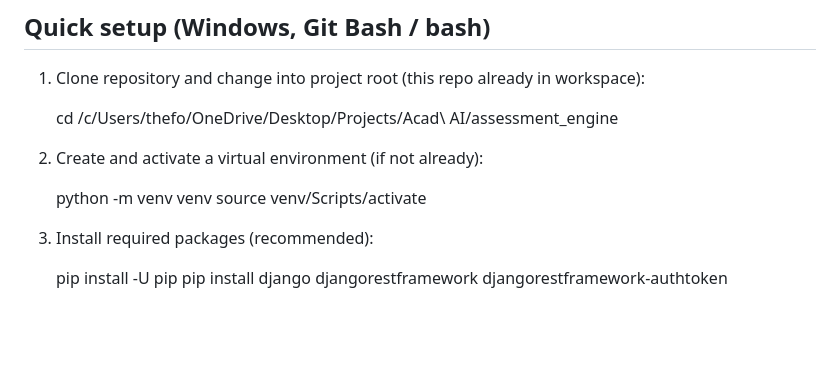
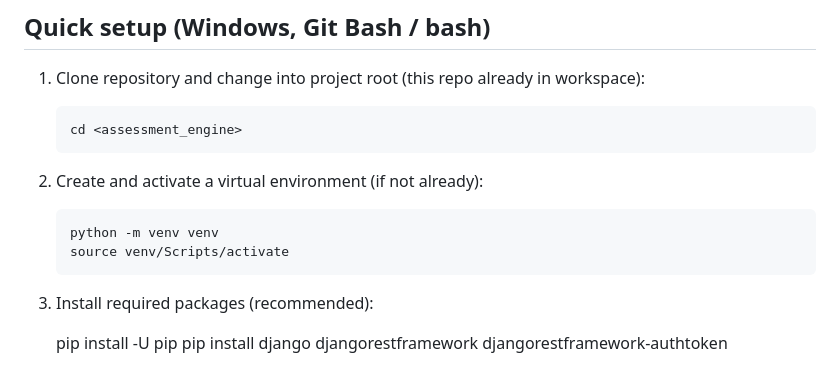
Before and after one commit to No-bodyq/ACAD-AI-test, a Markdown page: README.md, the part around the change. Rendered like a GitHub page; blank space fills up the shorter version.

````diff
--- a/README.md
+++ b/README.md
@@ -6,12 +6,16 @@ This repository contains a Django + DRF mini assessment engine used for backend
 
 1. Clone repository and change into project root (this repo already in workspace):
 
-   cd /c/Users/thefo/OneDrive/Desktop/Projects/Acad\ AI/assessment_engine
+   ```bash
+   cd <assessment_engine>
+   ```
 
 2. Create and activate a virtual environment (if not already):
 
+   ```bash
    python -m venv venv
    source venv/Scripts/activate
+   ```
 
 3. Install required packages (recommended):
 
````
